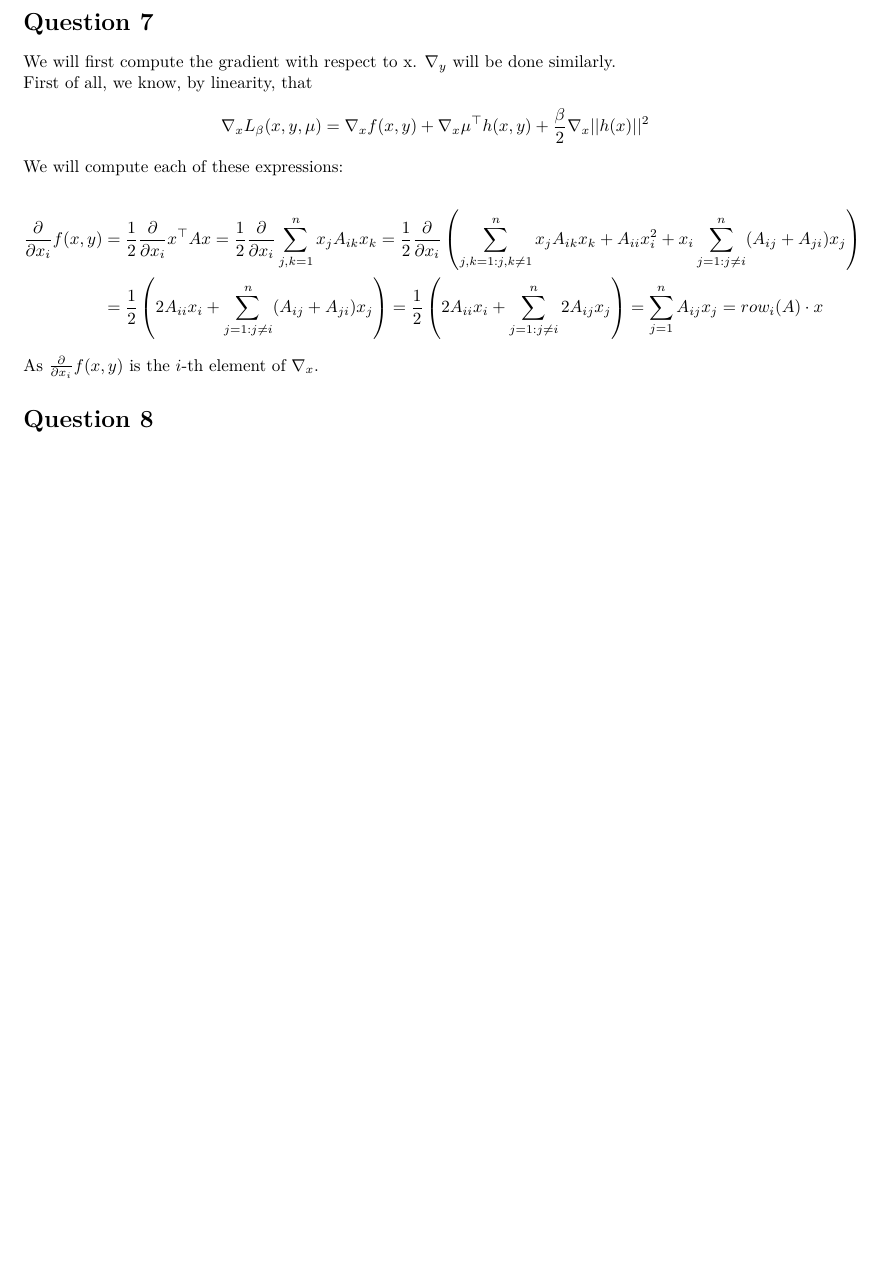
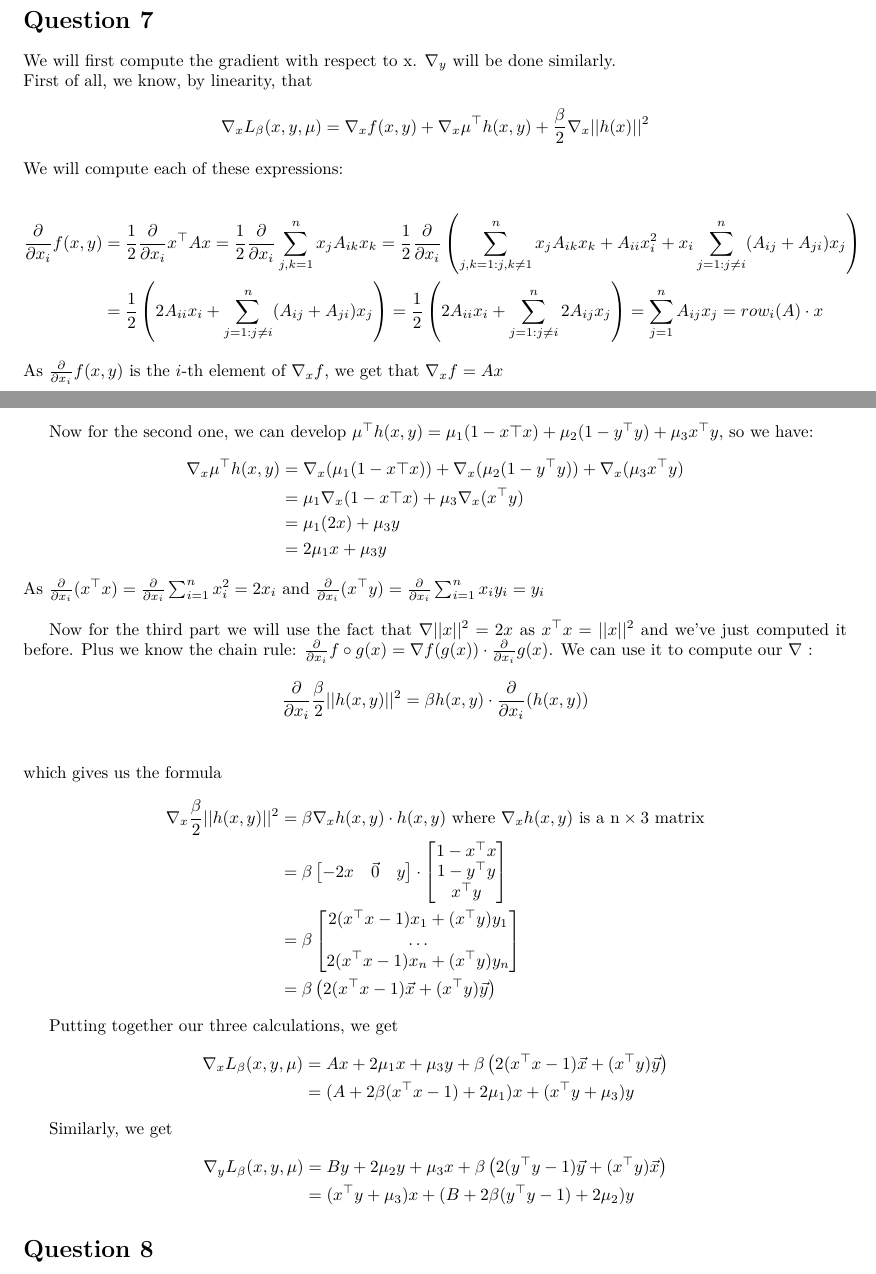
Before and after one commit to Katokoda/hw4, a LaTeX document (LaTeX/AnswersOfTheDreamTeam.tex): part of page 5 of 5 before the commit and two parts of pages 5 and 6 of 6 after it, the two joined at a grey line, cut so that both start at the same text, the shorter picture padded with empty space. Compiled offline with pdfLaTeX.

Commit message:
eh bah fuck alors

```diff
--- a/LaTeX/AnswersOfTheDreamTeam.tex
+++ b/LaTeX/AnswersOfTheDreamTeam.tex
@@ -245,7 +245,42 @@ We will compute each of these expressions:\\
 \p f(x,y)&=\frac{1}{2} \p x^\top A x=\frac{1}{2} \p \sum_{j,k=1}^n x_j A_{ik} x_k=\frac{1}{2} \p \left( \sum_{j,k=1 : j,k\neq1}^n x_j A_{ik} x_k+A_{ii}x_i^2+ x_i \sum_{j=1 : j\neq i}^n (A_{ij}+A_{ji})x_j \right)\\
 &=\frac{1}{2}\left( 2 A_{ii} x_i +  \sum_{j=1 : j\neq i}^n (A_{ij}+A_{ji})x_j \right)=\frac{1}{2}\left( 2 A_{ii} x_i +  \sum_{j=1 : j\neq i}^n 2 A_{ij}x_j \right)= \sum_{j=1}^n  A_{ij}x_j =row_i (A) \cdot x
 \end{align*}
-As $\p f(x,y)$ is the $i$-th element of $\nabla_x$.
+As $\p f(x,y)$ is the $i$-th element of $\nabla_x f$, we get that $\nabla_x f= Ax$ \\
+
+Now for the second one, we can develop $\mu^\top h(x,y)=\mu_1 (1-x\top x)+\mu_2(1-y^\top y) + \mu_3 x^\top y$, so we have:
+\begin{align*}
+\nabla_x \mu^\top h(x,y)&=\nabla_x (\mu_1 (1-x\top x))+\nabla_x (\mu_2(1-y^\top y)) +\nabla_x ( \mu_3 x^\top y)\\
+&=\mu_1 \nabla_x (1-x\top x) + \mu_3 \nabla_x ( x^\top y)\\
+&=\mu_1 (2x) + \mu_3 y\\
+&=2\mu_1 x+\mu_3 y
+\end{align*}
+As $\p(x^\top x)=\p \sum_{i=1}^n x_i^2=2x_i$ and  $\p(x^\top y)=\p \sum_{i=1}^n x_i y_i=y_i$\\
+
+Now for the third part we will use the fact that $\nabla||x||^2=2x$ as $x^\top x=||x||^2$ and we've just computed it before. Plus we know the chain rule: $\p f\circ g(x)= \nabla f (g(x)) \cdot \p g(x)$. We can use it to compute our $\nabla$ :
+\begin{align*}
+\p \frac{\beta}{2} ||h(x,y)||^2&=\beta h(x,y) \cdot \p(h(x,y))\\
+\end{align*}
+which gives us the formula
+\begin{align*}
+\nabla_x \frac{\beta}{2} ||h(x,y)||^2&=\beta \nabla_x h(x,y) \cdot  h(x,y) \text{ where } \nabla_x h(x,y) \text{ is a n} \times \text{3 matrix}\\
+&=\beta\begin{bmatrix} -2x & \vec 0 & y \end{bmatrix}   \cdot \begin{bmatrix} 1-x^\top x \\ 1-y^\top y\\ x^\top y \end{bmatrix} \\
+&=\beta\begin{bmatrix}2(x^\top x-1) x_1+(x^\top y )y_1\\ \dots \\ 2(x^\top x-1) x_n+(x^\top y )y_n \end{bmatrix}\\
+&=\beta \left( 2(x^\top x-1) \vec x+(x^\top y )\vec y \right)
+\end{align*}
+
+Putting together our three calculations, we get
+\begin{align*}
+\nabla_x L_\beta(x,y,\mu)&=Ax+2\mu_1 x+\mu_3 y+\beta \left( 2(x^\top x-1) \vec x+(x^\top y )\vec y \right) \\
+&=(A+ 2\beta (x^\top x-1)+2 \mu_1) x +(x^\top y + \mu_3)y
+\end{align*}
+
+Similarly, we get
+\begin{align*}
+\nabla_y L_\beta(x,y,\mu)&=By+2\mu_2 y+\mu_3 x+\beta \left( 2(y^\top y-1) \vec y+(x^\top y )\vec x \right) \\
+&=(x^\top y + \mu_3)x+(B+ 2\beta (y^\top y-1)+2 \mu_2) y
+\end{align*}
+
+
 
 \section*{Question 8}
 
```
Also changed, not shown: LaTeX/AnswersOfTheDreamTeam.pdf.
